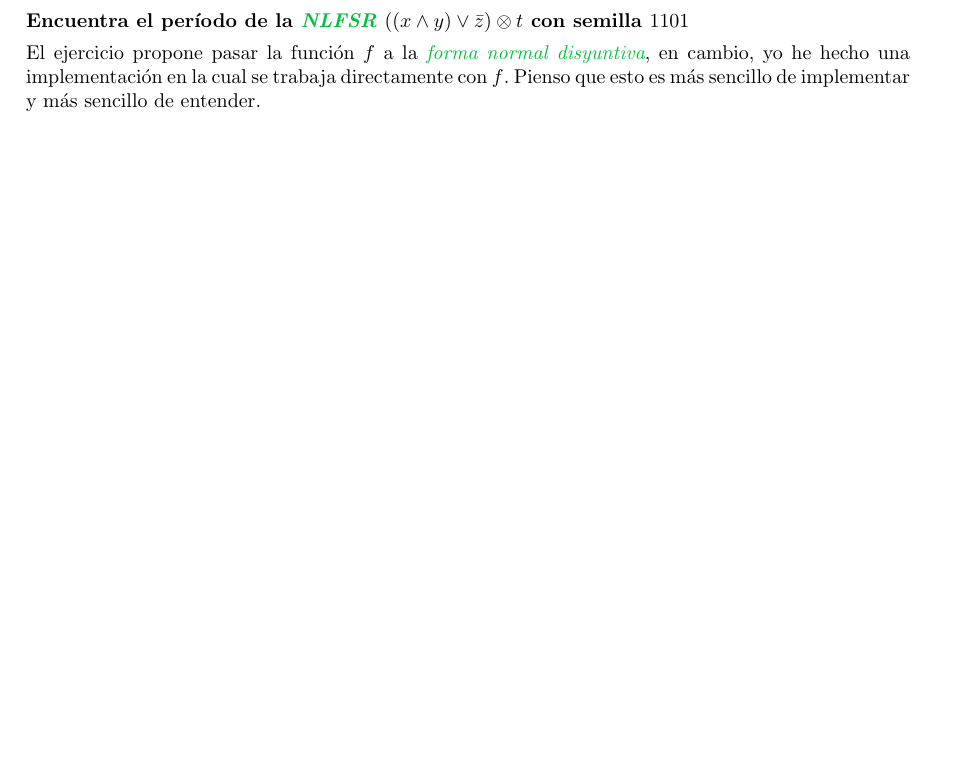
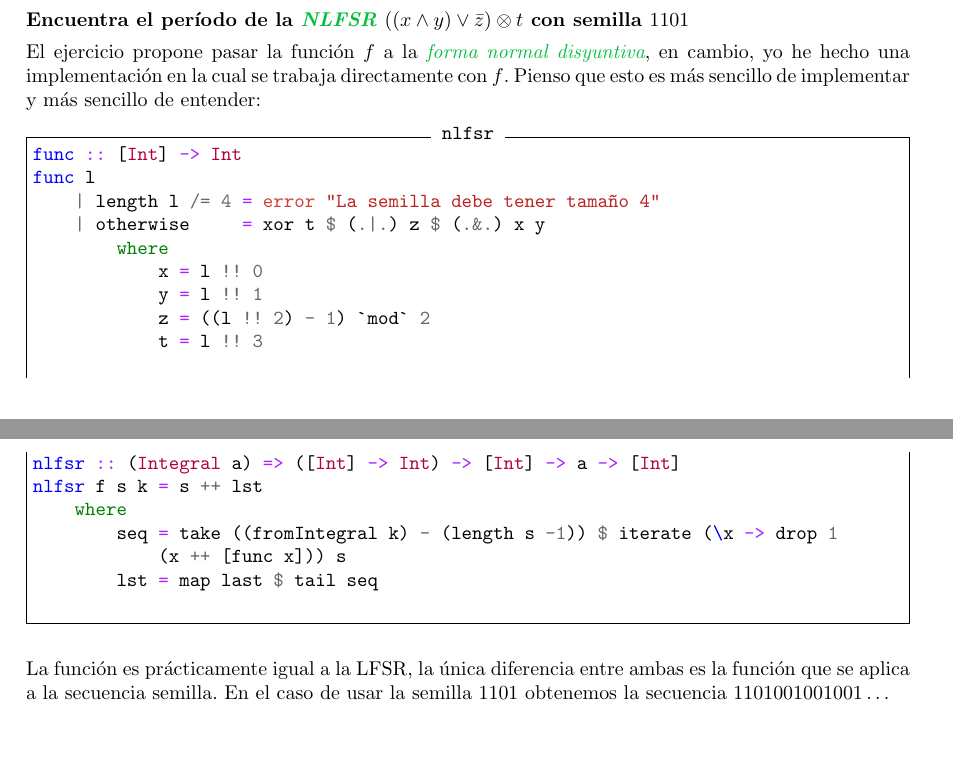
Before and after one commit to mgmacias95/Criptografia_y_Computacion, a LaTeX document (doc/cifrado_flujo.tex): part of page 6 of 6 before the commit and two parts of pages 6 and 7 of 7 after it, the two joined at a grey line, cut so that both start at the same text, the shorter picture padded with empty space. Compiled offline with pdfLaTeX.

Commit message:
documented ex 3

```diff
--- a/doc/cifrado_flujo.tex
+++ b/doc/cifrado_flujo.tex
@@ -290,6 +290,28 @@ Por ejemplo, la secuencia $s=100100011110101$ obtenida con el polinomio $c''(D)
 
 \textbf{Encuentra el período de la \textit{\textcolor{azul}{NLFSR}} $((x \wedge y) \vee \bar{z}) \otimes t$ con semilla $1101$}
 
-El ejercicio propone pasar la función $f$ a la \textit{\textcolor{azul}{forma normal disyuntiva}}, en cambio, yo he hecho una implementación en la cual se trabaja directamente con $f$. Pienso que esto es más sencillo de implementar y más sencillo de entender.
+El ejercicio propone pasar la función $f$ a la \textit{\textcolor{azul}{forma normal disyuntiva}}, en cambio, yo he hecho una implementación en la cual se trabaja directamente con $f$. Pienso que esto es más sencillo de implementar y más sencillo de entender:
+
+\begin{minted}[frame=single, label={nlfsr}]{haskell}
+func :: [Int] -> Int
+func l
+    | length l /= 4 = error "La semilla debe tener tamaño 4"
+    | otherwise     = xor t $ (.|.) z $ (.&.) x y
+        where
+            x = l !! 0
+            y = l !! 1
+            z = ((l !! 2) - 1) `mod` 2
+            t = l !! 3
+
+nlfsr :: (Integral a) => ([Int] -> Int) -> [Int] -> a -> [Int]
+nlfsr f s k = s ++ lst
+    where
+        seq = take ((fromIntegral k) - (length s -1)) $ iterate (\x -> drop 1
+            (x ++ [func x])) s
+        lst = map last $ tail seq
+
+\end{minted}
+
+La función es prácticamente igual a la LFSR, la única diferencia entre ambas es la función que se aplica a la secuencia semilla. En el caso de usar la semilla $1101$ obtenemos la secuencia $1101001001001\ldots$
 
 \end{document}
```
